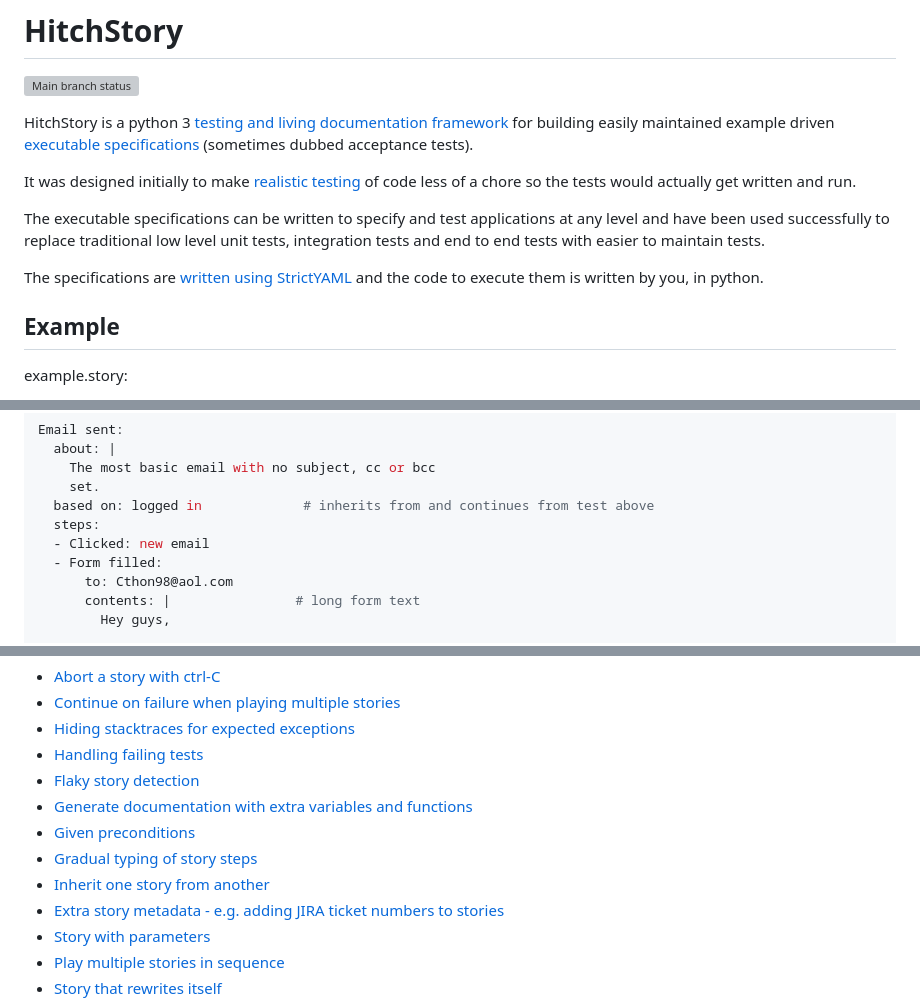
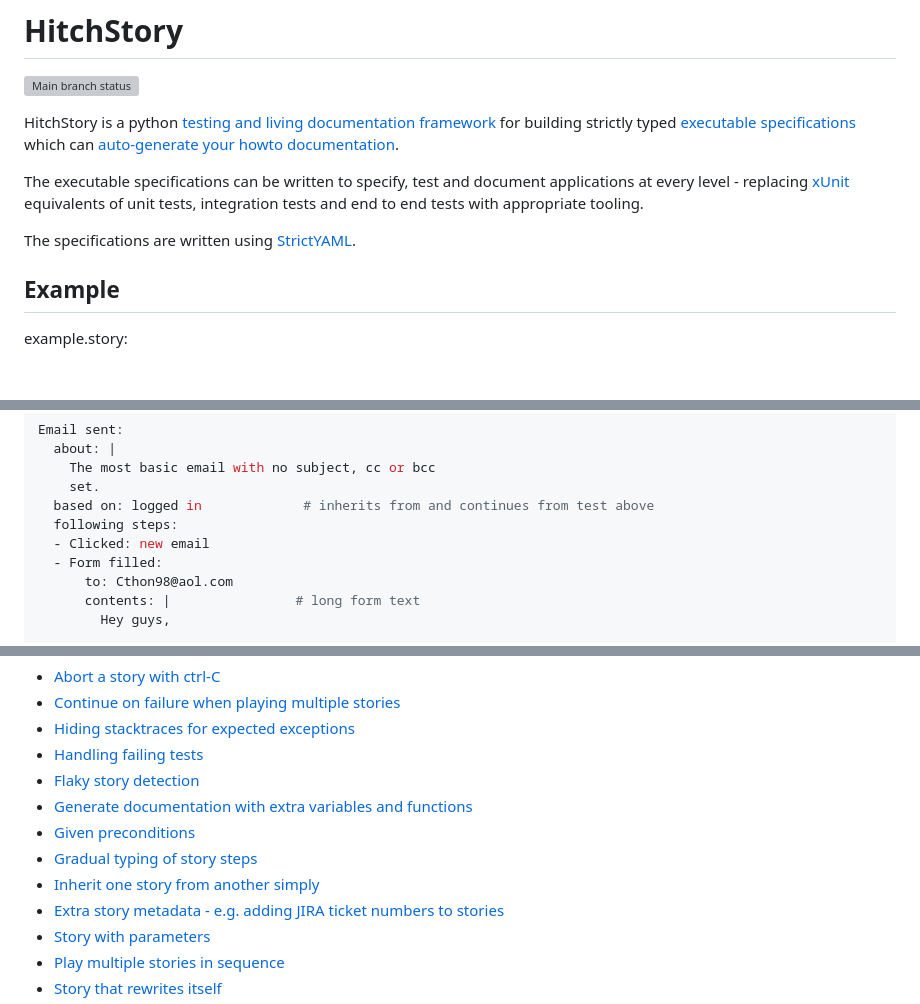
Before and after one commit to hitchdev/hitchstory, a Markdown page: README.md, 3 parts joined by grey strips. GitHub-like rendering; blank space fills up the shorter version; grey boxes are pictures that could not be loaded.

Commit message:
DOCS : Updated docs.

```diff
--- a/README.md
+++ b/README.md
@@ -2,21 +2,13 @@
 
 [![Main branch status](https://github.com/hitchdev/hitchstory/actions/workflows/regression.yml/badge.svg)](https://github.com/hitchdev/hitchstory/actions/workflows/regression.yml)
 
-HitchStory is a python 3
-[testing and living documentation framework](approach/testing-and-living-documentation) for building easily
-maintained example driven [executable specifications](approach/executable-specifications) (sometimes dubbed
-acceptance tests).
+HitchStory is a python
+[testing and living documentation framework](approach/testing-and-living-documentation) for building strictly typed [executable specifications](approach/executable-specifications) which can [auto-generate your howto documentation](approach/triality).
 
-It was designed initially to make [realistic testing](approach/test-realism) of code less
-of a chore so the tests would actually get written and run.
+The executable specifications can be written to specify, test and document applications at every level - replacing [xUnit](https://en.wikipedia.org/wiki/XUnit) equivalents of unit tests, integration tests and end to end tests with appropriate tooling.
 
-The executable specifications can be written to specify and test applications at
-any level and have been used successfully to replace traditional
-low level unit tests, integration tests and end to end tests
-with easier to maintain tests.
+The specifications are written using [StrictYAML](why/strictyaml).
 
-The specifications are [written using StrictYAML](why/strictyaml) and the
-code to execute them is written by you, in python.
 
 
 ## Example
@@ -45,7 +37,7 @@ Email sent:
     The most basic email with no subject, cc or bcc
     set.
   based on: logged in             # inherits from and continues from test above
-  steps:
+  following steps:
   - Clicked: new email
   - Form filled:
       to: Cthon98@aol.com
@@ -138,7 +130,7 @@ $ pip install hitchstory
 - [Generate documentation with extra variables and functions](https://hitchdev.com/hitchstory/using/generate-documentation)
 - [Given preconditions](https://hitchdev.com/hitchstory/using/given)
 - [Gradual typing of story steps](https://hitchdev.com/hitchstory/using/gradual-typing)
-- [Inherit one story from another](https://hitchdev.com/hitchstory/using/inheritance)
+- [Inherit one story from another simply](https://hitchdev.com/hitchstory/using/inheritance)
 - [Extra story metadata - e.g. adding JIRA ticket numbers to stories](https://hitchdev.com/hitchstory/using/metadata)
 - [Story with parameters](https://hitchdev.com/hitchstory/using/parameterized-stories)
 - [Play multiple stories in sequence](https://hitchdev.com/hitchstory/using/play-multiple-stories)
```
Also changed, not shown: other parts of README.md (+1 -1 lines), CHANGELOG.md (+17 -0 lines).
